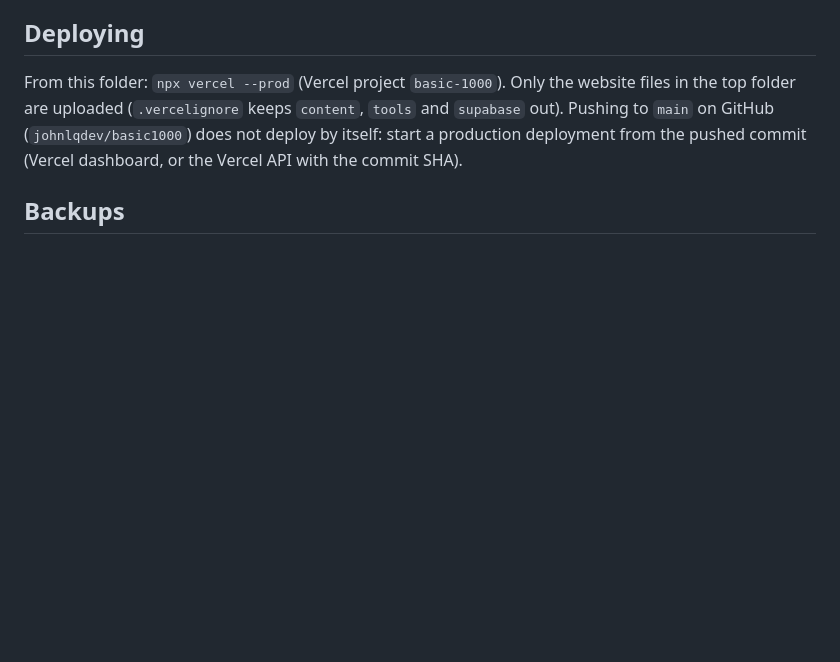
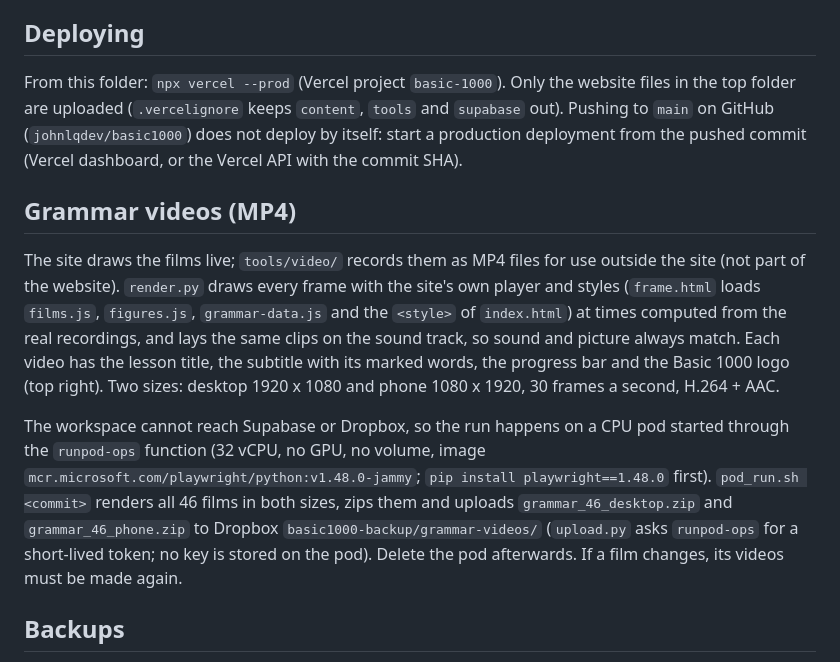
Before and after one commit to johnlqdev/basic1000, a Markdown page: README.md, the part around the change. Rendered like a GitHub page; blank space fills up the shorter version.

Commit message:
README: grammar videos (tools/video)
Co-Authored-By: Claude Opus 5.5 <noreply@anthropic.com>
Claude-Session: https://claude.ai/code/session_01Q4u36SU8n5ippaj8vuvbmD

```diff
--- a/README.md
+++ b/README.md
@@ -91,6 +91,23 @@ Grammar sentences use the same clips as the rest of the site (`v2/{voice}/...` i
 
 From this folder: `npx vercel --prod` (Vercel project `basic-1000`). Only the website files in the top folder are uploaded (`.vercelignore` keeps `content`, `tools` and `supabase` out). Pushing to `main` on GitHub (`johnlqdev/basic1000`) does not deploy by itself: start a production deployment from the pushed commit (Vercel dashboard, or the Vercel API with the commit SHA).
 
+## Grammar videos (MP4)
+
+The site draws the films live; `tools/video/` records them as MP4 files for use outside the site
+(not part of the website). `render.py` draws every frame with the site's own player and styles
+(`frame.html` loads `films.js`, `figures.js`, `grammar-data.js` and the `<style>` of `index.html`) at
+times computed from the real recordings, and lays the same clips on the sound track, so sound and
+picture always match. Each video has the lesson title, the subtitle with its marked words, the
+progress bar and the Basic 1000 logo (top right). Two sizes: desktop 1920 x 1080 and phone 1080 x 1920,
+30 frames a second, H.264 + AAC.
+
+The workspace cannot reach Supabase or Dropbox, so the run happens on a CPU pod started through
+the `runpod-ops` function (32 vCPU, no GPU, no volume, image `mcr.microsoft.com/playwright/python:v1.48.0-jammy`;
+`pip install playwright==1.48.0` first). `pod_run.sh <commit>` renders all 46 films in both sizes,
+zips them and uploads `grammar_46_desktop.zip` and `grammar_46_phone.zip` to Dropbox
+`basic1000-backup/grammar-videos/` (`upload.py` asks `runpod-ops` for a short-lived token; no key is
+stored on the pod). Delete the pod afterwards. If a film changes, its videos must be made again.
+
 ## Backups
 
 Code and course content are in GitHub. Everything else is copied to Dropbox by the `backup` edge function, into one folder: `basic1000-backup/` inside the Dropbox app's folder. Nothing outside that folder is touched.
```
